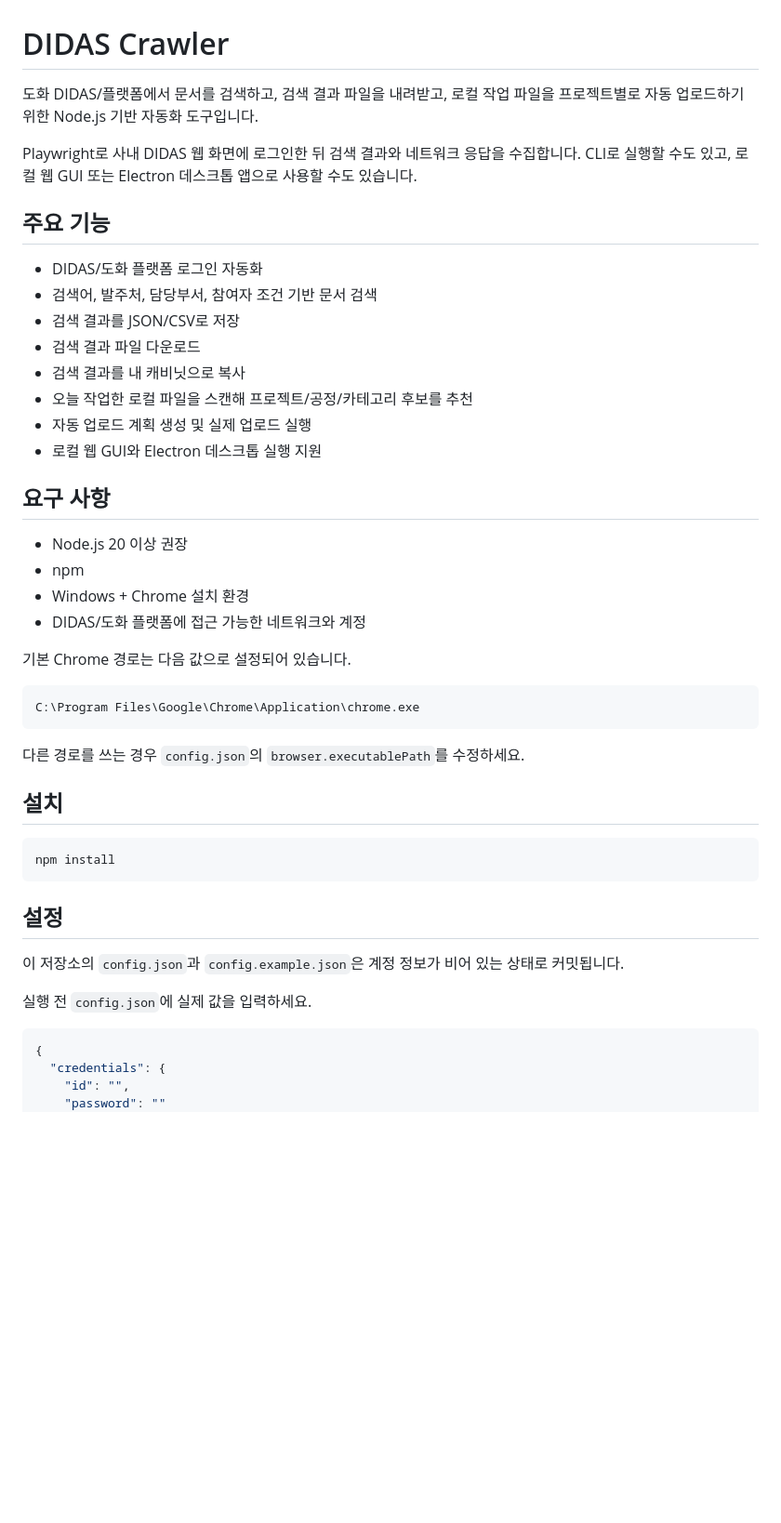
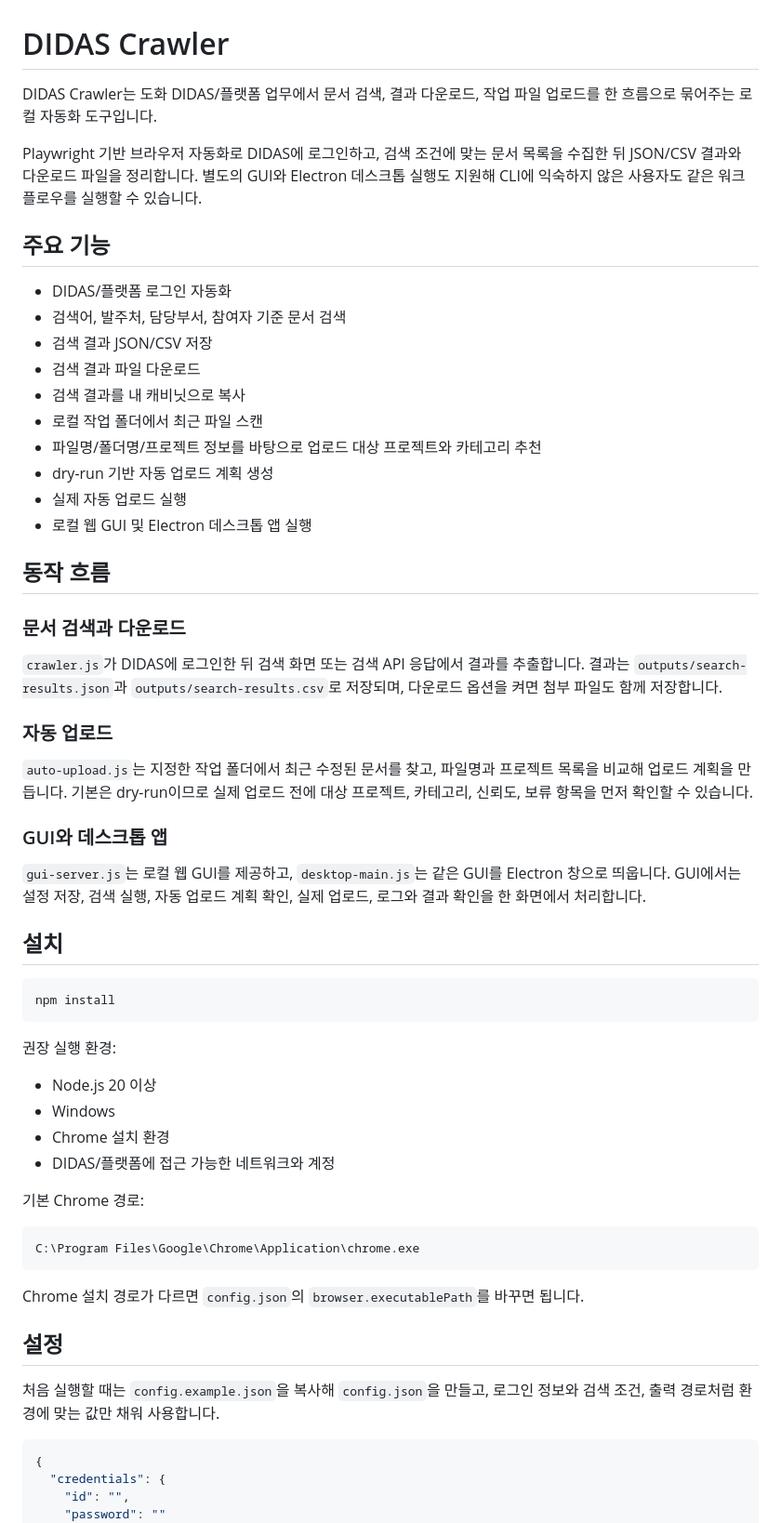
Before and after one commit to kdhchgo-bit/didascrawler, a Markdown page: README.md, the part around one of its changes. Shown at 93% size. GitHub-like rendering; blank space fills up the shorter version.

Commit message:
Polish public README

````diff
--- a/README.md
+++ b/README.md
@@ -1,34 +1,35 @@
 # DIDAS Crawler
 
-도화 DIDAS/플랫폼에서 문서를 검색하고, 검색 결과 파일을 내려받고, 로컬 작업 파일을 프로젝트별로 자동 업로드하기 위한 Node.js 기반 자동화 도구입니다.
+DIDAS Crawler는 도화 DIDAS/플랫폼 업무에서 문서 검색, 결과 다운로드, 작업 파일 업로드를 한 흐름으로 묶어주는 로컬 자동화 도구입니다.
 
-Playwright로 사내 DIDAS 웹 화면에 로그인한 뒤 검색 결과와 네트워크 응답을 수집합니다. CLI로 실행할 수도 있고, 로컬 웹 GUI 또는 Electron 데스크톱 앱으로 사용할 수도 있습니다.
+Playwright 기반 브라우저 자동화로 DIDAS에 로그인하고, 검색 조건에 맞는 문서 목록을 수집한 뒤 JSON/CSV 결과와 다운로드 파일을 정리합니다. 별도의 GUI와 Electron 데스크톱 실행도 지원해 CLI에 익숙하지 않은 사용자도 같은 워크플로우를 실행할 수 있습니다.
 
 ## 주요 기능
 
-- DIDAS/도화 플랫폼 로그인 자동화
-- 검색어, 발주처, 담당부서, 참여자 조건 기반 문서 검색
-- 검색 결과를 JSON/CSV로 저장
+- DIDAS/플랫폼 로그인 자동화
+- 검색어, 발주처, 담당부서, 참여자 기준 문서 검색
+- 검색 결과 JSON/CSV 저장
 - 검색 결과 파일 다운로드
 - 검색 결과를 내 캐비닛으로 복사
-- 오늘 작업한 로컬 파일을 스캔해 프로젝트/공정/카테고리 후보를 추천
-- 자동 업로드 계획 생성 및 실제 업로드 실행
-- 로컬 웹 GUI와 Electron 데스크톱 실행 지원
+- 로컬 작업 폴더에서 최근 파일 스캔
+- 파일명/폴더명/프로젝트 정보를 바탕으로 업로드 대상 프로젝트와 카테고리 추천
+- dry-run 기반 자동 업로드 계획 생성
+- 실제 자동 업로드 실행
+- 로컬 웹 GUI 및 Electron 데스크톱 앱 실행
 
-## 요구 사항
+## 동작 흐름
 
-- Node.js 20 이상 권장
-- npm
-- Windows + Chrome 설치 환경
-- DIDAS/도화 플랫폼에 접근 가능한 네트워크와 계정
+### 문서 검색과 다운로드
 
-기본 Chrome 경로는 다음 값으로 설정되어 있습니다.
+`crawler.js`가 DIDAS에 로그인한 뒤 검색 화면 또는 검색 API 응답에서 결과를 추출합니다. 결과는 `outputs/search-results.json`과 `outputs/search-results.csv`로 저장되며, 다운로드 옵션을 켜면 첨부 파일도 함께 저장합니다.
 
-```text
-C:\Program Files\Google\Chrome\Application\chrome.exe
-```
+### 자동 업로드
 
-다른 경로를 쓰는 경우 `config.json`의 `browser.executablePath`를 수정하세요.
+`auto-upload.js`는 지정한 작업 폴더에서 최근 수정된 문서를 찾고, 파일명과 프로젝트 목록을 비교해 업로드 계획을 만듭니다. 기본은 dry-run이므로 실제 업로드 전에 대상 프로젝트, 카테고리, 신뢰도, 보류 항목을 먼저 확인할 수 있습니다.
+
+### GUI와 데스크톱 앱
+
+`gui-server.js`는 로컬 웹 GUI를 제공하고, `desktop-main.js`는 같은 GUI를 Electron 창으로 띄웁니다. GUI에서는 설정 저장, 검색 실행, 자동 업로드 계획 확인, 실제 업로드, 로그와 결과 확인을 한 화면에서 처리합니다.
 
 ## 설치
 
@@ -36,11 +37,24 @@ C:\Program Files\Google\Chrome\Application\chrome.exe
 npm install
 ```
 
+권장 실행 환경:
+
+- Node.js 20 이상
+- Windows
+- Chrome 설치 환경
+- DIDAS/플랫폼에 접근 가능한 네트워크와 계정
+
+기본 Chrome 경로:
+
+```text
+C:\Program Files\Google\Chrome\Application\chrome.exe
+```
+
+Chrome 설치 경로가 다르면 `config.json`의 `browser.executablePath`를 바꾸면 됩니다.
+
 ## 설정
 
-이 저장소의 `config.json`과 `config.example.json`은 계정 정보가 비어 있는 상태로 커밋됩니다.
-
-실행 전 `config.json`에 실제 값을 입력하세요.
+처음 실행할 때는 `config.example.json`을 복사해 `config.json`을 만들고, 로그인 정보와 검색 조건, 출력 경로처럼 환경에 맞는 값만 채워 사용합니다.
 
 ```json
 {
````
Also changed, not shown: other parts of README.md (+73 -68 lines).
